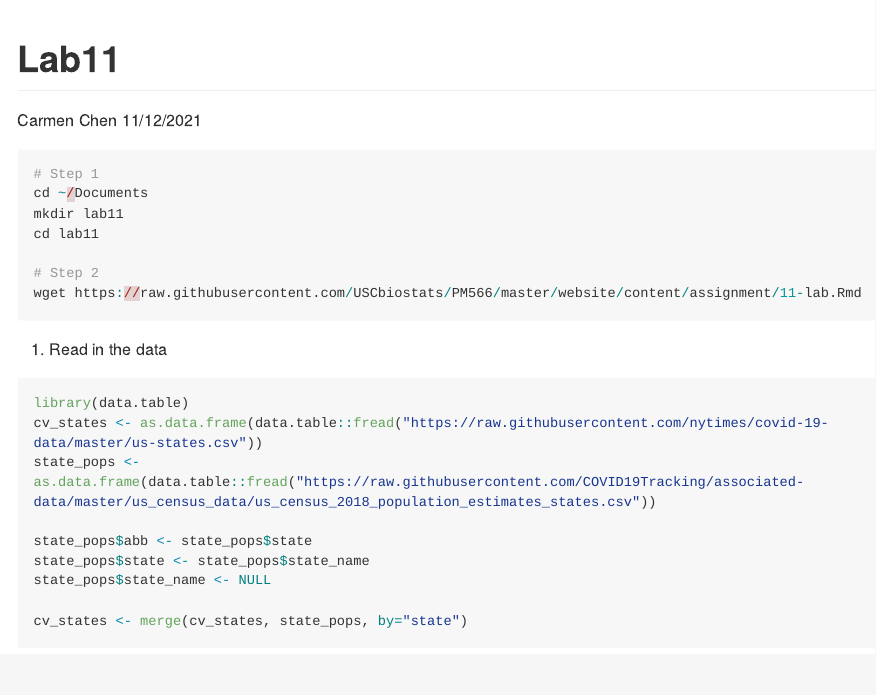
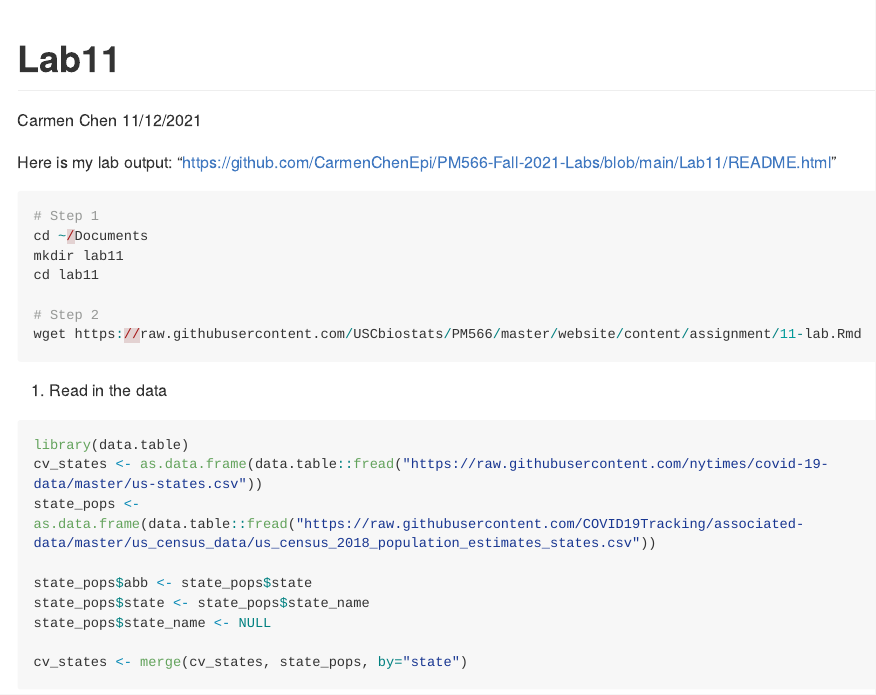
Before and after one commit to CarmenChenEpi/PM566-Fall-2021-Labs, an R Markdown document (Lab11/README.Rmd): the page in a window 1100 px wide, from its top. The pictures show the output file Lab11/README.md that the author committed with the source, drawn offline in the style of GitHub; long lines of code are wrapped.

Commit message:
LAB11 complete: https://github.com/USCbiostats/PM566/issues/48

````diff
--- a/Lab11/README.Rmd
+++ b/Lab11/README.Rmd
@@ -8,6 +8,8 @@ output:
   html_document: default
 always_allow_html: true
 ---
+
+Here is my lab output: "https://github.com/CarmenChenEpi/PM566-Fall-2021-Labs/blob/main/Lab11/README.html"
 
 ```{r setup, include=FALSE}
 knitr::opts_chunk$set(echo = TRUE)
````
Also changed, not shown: Lab11/README.md, 1 other file.
